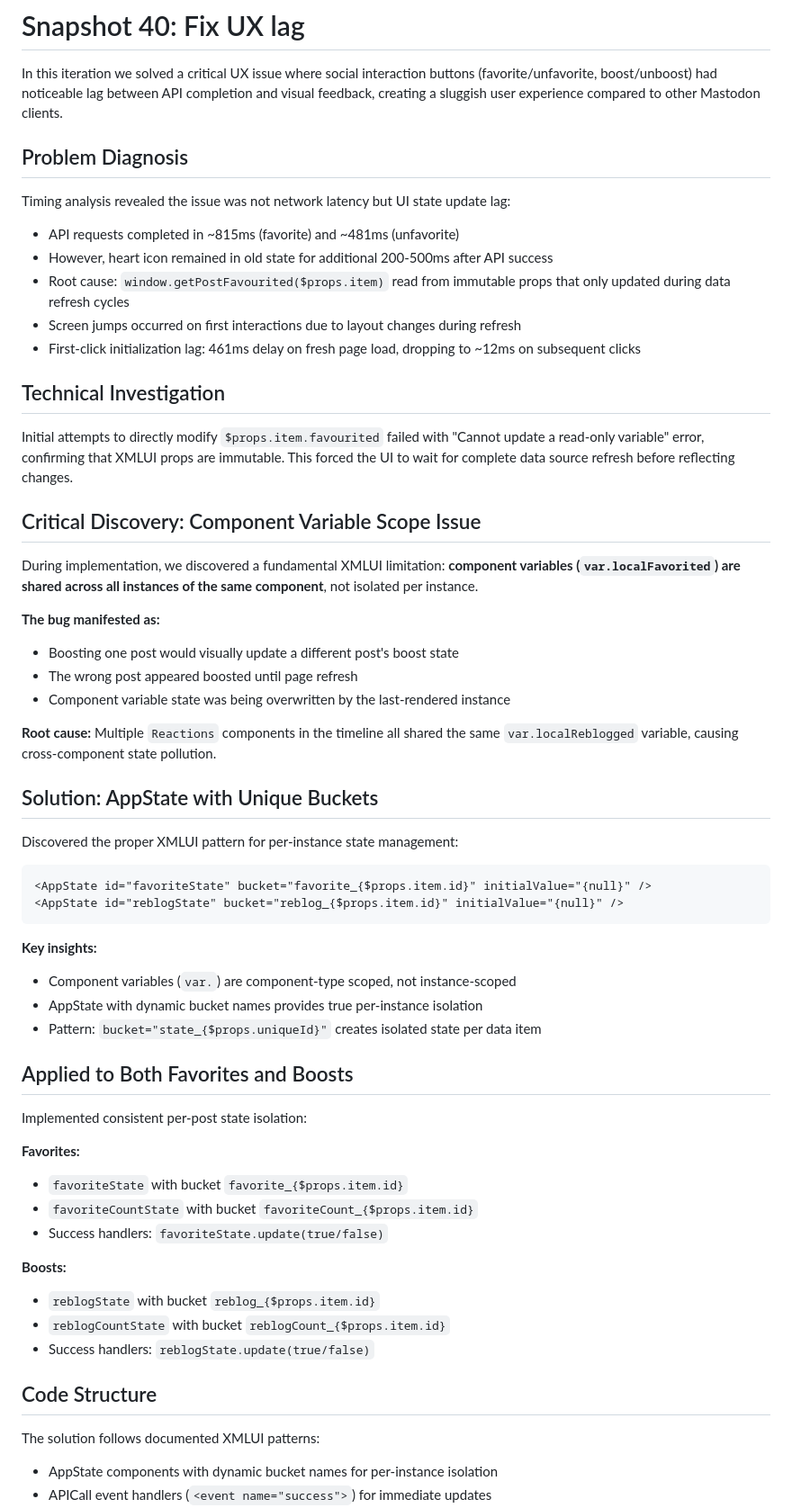
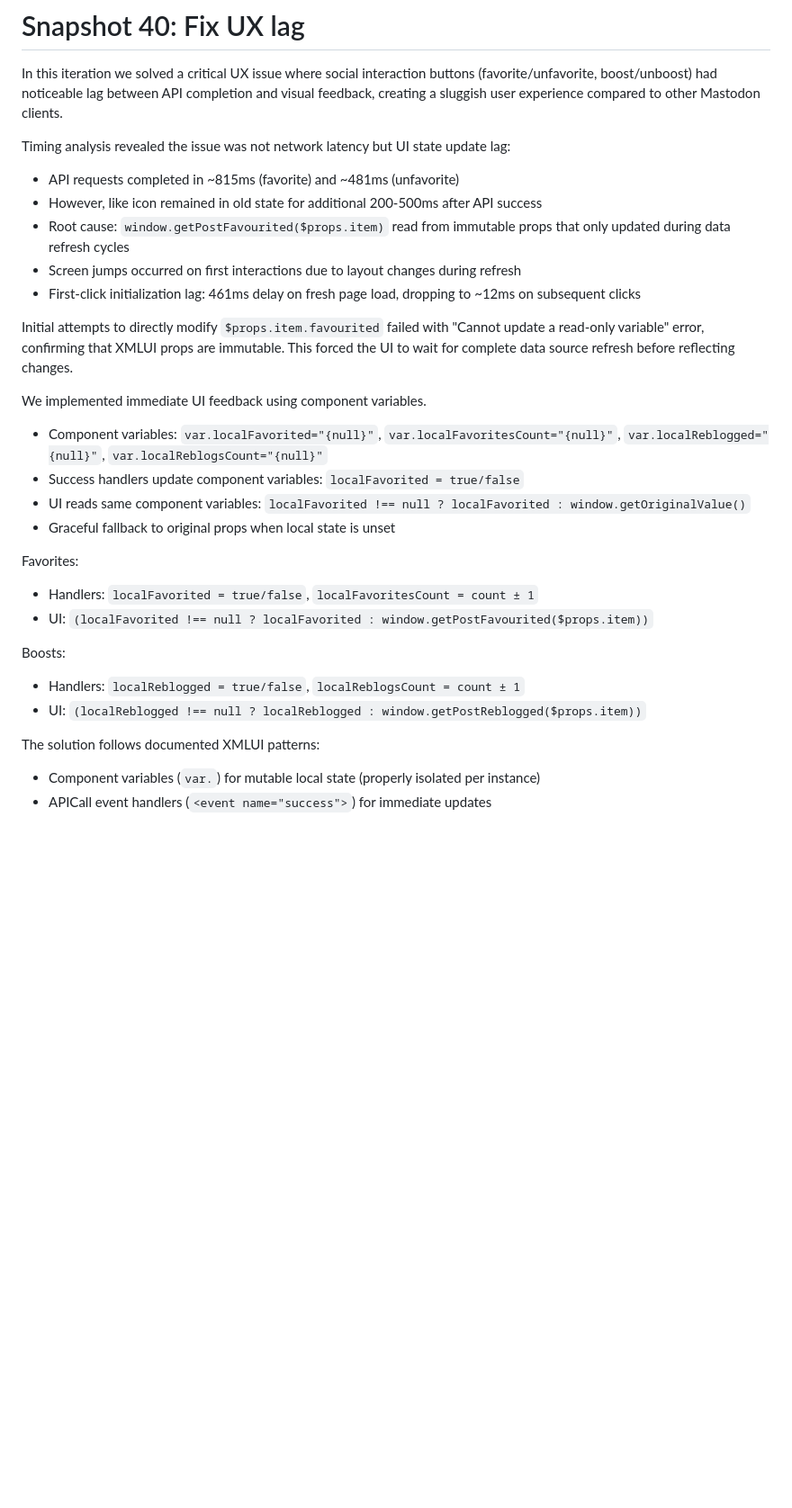
Before and after one commit to JonUdell/xmlui-mastodon, a Markdown page: pages/ProjectLog.md, the part around one of its changes. Shown at 90% size. Drawn GitHub-style; blank space fills up the shorter version.

Commit message:
update snapshot 40

````diff
--- a/pages/ProjectLog.md
+++ b/pages/ProjectLog.md
@@ -52,62 +52,34 @@ This should result in a beautiful Mastodon reader which, because database backed
 
 In this iteration we solved a critical UX issue where social interaction buttons (favorite/unfavorite, boost/unboost) had noticeable lag between API completion and visual feedback, creating a sluggish user experience compared to other Mastodon clients.
 
-## Problem Diagnosis
-
 Timing analysis revealed the issue was not network latency but UI state update lag:
 
 - API requests completed in ~815ms (favorite) and ~481ms (unfavorite)
-- However, heart icon remained in old state for additional 200-500ms after API success
+- However, like icon remained in old state for additional 200-500ms after API success
 - Root cause: `window.getPostFavourited($props.item)` read from immutable props that only updated during data refresh cycles
 - Screen jumps occurred on first interactions due to layout changes during refresh
 - First-click initialization lag: 461ms delay on fresh page load, dropping to ~12ms on subsequent clicks
 
-## Technical Investigation
-
 Initial attempts to directly modify `$props.item.favourited` failed with "Cannot update a read-only variable" error, confirming that XMLUI props are immutable. This forced the UI to wait for complete data source refresh before reflecting changes.
 
-## Critical Discovery: Component Variable Scope Issue
-
-During implementation, we discovered a fundamental XMLUI limitation: **component variables (`var.localFavorited`) are shared across all instances of the same component**, not isolated per instance.
-
-**The bug manifested as:**
-- Boosting one post would visually update a different post's boost state
-- The wrong post appeared boosted until page refresh
-- Component variable state was being overwritten by the last-rendered instance
-
-**Root cause:** Multiple `Reactions` components in the timeline all shared the same `var.localReblogged` variable, causing cross-component state pollution.
-
-## Solution: AppState with Unique Buckets
-
-Discovered the proper XMLUI pattern for per-instance state management:
-
-```xml
-<AppState id="favoriteState" bucket="favorite_{$props.item.id}" initialValue="{null}" />
-<AppState id="reblogState" bucket="reblog_{$props.item.id}" initialValue="{null}" />
-```
-
-**Key insights:**
-- Component variables (`var.`) are component-type scoped, not instance-scoped
-- AppState with dynamic bucket names provides true per-instance isolation
-- Pattern: `bucket="state_{$props.uniqueId}"` creates isolated state per data item
-
-## Applied to Both Favorites and Boosts
-
-Implemented consistent per-post state isolation:
-
-**Favorites:**
-- `favoriteState` with bucket `favorite_{$props.item.id}`
-- `favoriteCountState` with bucket `favoriteCount_{$props.item.id}`
-- Success handlers: `favoriteState.update(true/false)`
-
-**Boosts:**
-- `reblogState` with bucket `reblog_{$props.item.id}`
-- `reblogCountState` with bucket `reblogCount_{$props.item.id}`
-- Success handlers: `reblogState.update(true/false)`
-
-## Code Structure
+We implemented immediate UI feedback using component variables.
+
+- Component variables: `var.localFavorited="{null}"`, `var.localFavoritesCount="{null}"`, `var.localReblogged="{null}"`, `var.localReblogsCount="{null}"`
+- Success handlers update component variables: `localFavorited = true/false`
+- UI reads same component variables: `localFavorited !== null ? localFavorited : window.getOriginalValue()`
+- Graceful fallback to original props when local state is unset
+
+Favorites:
+
+- Handlers: `localFavorited = true/false`, `localFavoritesCount = count ± 1`
+- UI: `(localFavorited !== null ? localFavorited : window.getPostFavourited($props.item))`
+
+Boosts:
+
+- Handlers: `localReblogged = true/false`, `localReblogsCount = count ± 1`
+- UI: `(localReblogged !== null ? localReblogged : window.getPostReblogged($props.item))`
 
 The solution follows documented XMLUI patterns:
 
-- AppState components with dynamic bucket names for per-instance isolation
+- Component variables (`var.`) for mutable local state (properly isolated per instance)
 - APICall event handlers (`<event name="success">`) for immediate updates
````
Also changed, not shown: other parts of pages/ProjectLog.md (+5 -31 lines).
